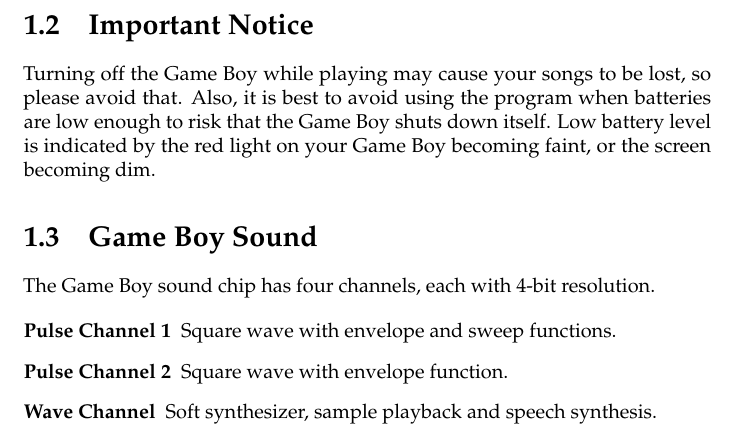
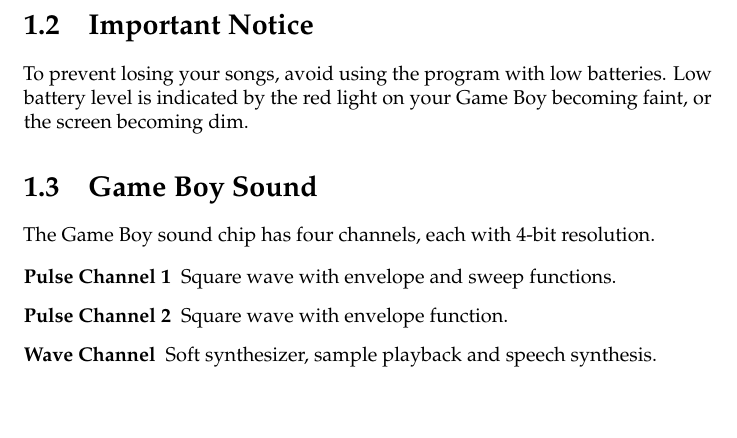
Before and after one commit to jkotlinski/lsdj-doc, a LaTeX thesis (lsdj-manual.tex, which reads intro.tex): part of page 10 of 87, cut so that both start at the same text, the shorter picture padded with empty space. Compiled offline with pdfLaTeX.

Commit message:
removed warning about shutting off Game Boy while playing

```diff
--- a/intro.tex
+++ b/intro.tex
@@ -26,9 +26,8 @@
 
 \section{Important Notice}
 
-Turning off the Game Boy while playing may cause your songs to be lost, so please avoid that.
-Also, it is best to avoid using the program when batteries are low enough to risk that the
-Game Boy shuts down itself. Low battery level is indicated by the red light on your Game Boy
+To prevent losing your songs, avoid using the program with low batteries.
+Low battery level is indicated by the red light on your Game Boy
 becoming faint, or the screen becoming dim.
 
 \section{Game Boy Sound}
```
